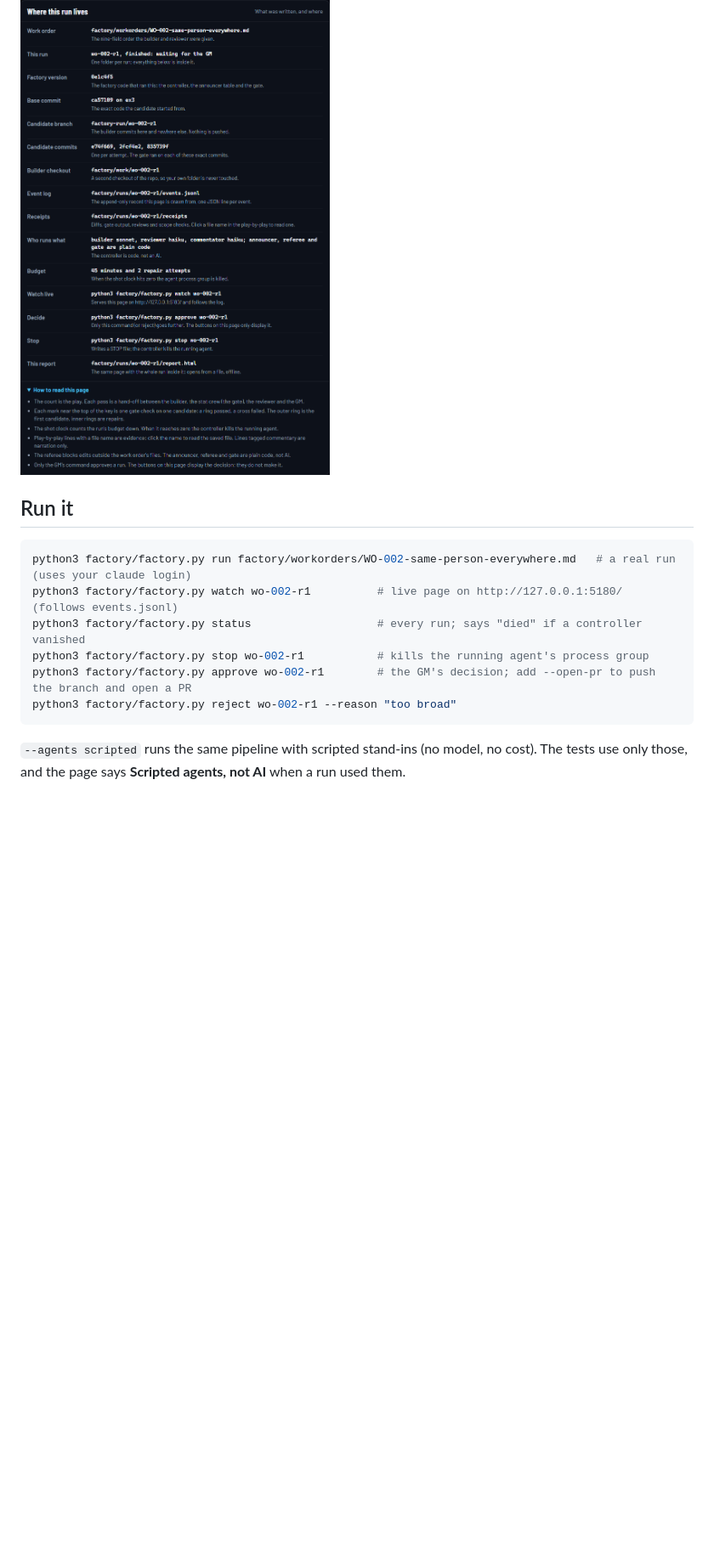
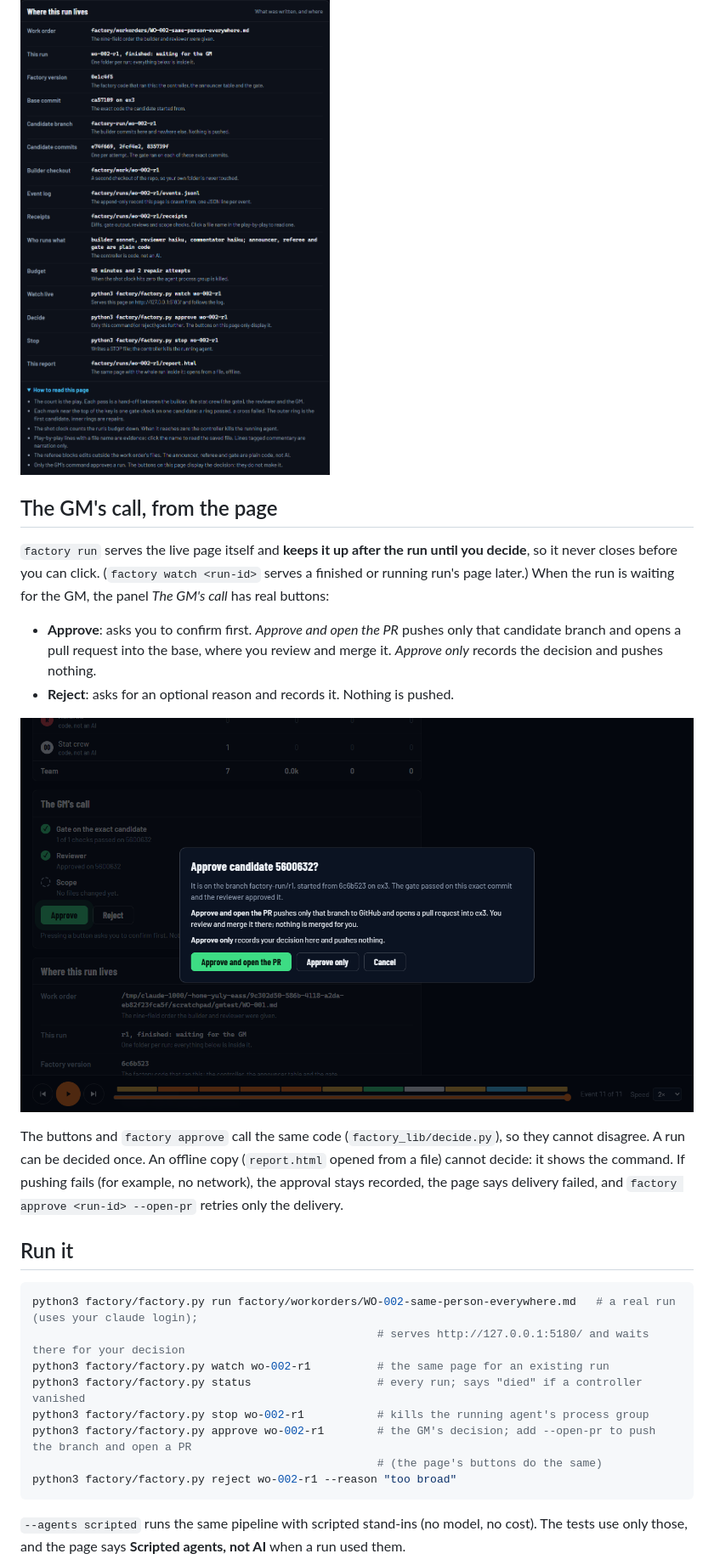
Before and after one commit to EASS-PART-A-2026-X/hoops-log, a Markdown page: factory/README.md, the part around one of its changes. Shown at 85% size. Drawn GitHub-style; pictures changed too: docs/factory/gm-confirm.png (added); blank space fills up the shorter version.

````diff
--- a/factory/README.md
+++ b/factory/README.md
@@ -94,14 +96,33 @@ exact commands to watch, stop and decide.
 
 ![Where this run lives](../docs/factory/where-this-run-lives.png)
 
+## The GM's call, from the page
+
+`factory run` serves the live page itself and **keeps it up after the run until you decide**, so it never closes
+before you can click. (`factory watch <run-id>` serves a finished or running run's page later.) When the run is
+waiting for the GM, the panel *The GM's call* has real buttons:
+
+- **Approve**: asks you to confirm first. *Approve and open the PR* pushes only that candidate branch and opens a
+  pull request into the base, where you review and merge it. *Approve only* records the decision and pushes nothing.
+- **Reject**: asks for an optional reason and records it. Nothing is pushed.
+
+![The confirmation before an approval](../docs/factory/gm-confirm.png)
+
+The buttons and `factory approve` call the same code (`factory_lib/decide.py`), so they cannot disagree. A run
+can be decided once. An offline copy (`report.html` opened from a file) cannot decide: it shows the command.
+If pushing fails (for example, no network), the approval stays recorded, the page says delivery failed, and
+`factory approve <run-id> --open-pr` retries only the delivery.
+
 ## Run it
 
 ```bash
-python3 factory/factory.py run factory/workorders/WO-002-same-person-everywhere.md   # a real run (uses your claude login)
-python3 factory/factory.py watch wo-002-r1          # live page on http://127.0.0.1:5180/ (follows events.jsonl)
+python3 factory/factory.py run factory/workorders/WO-002-same-person-everywhere.md   # a real run (uses your claude login);
+                                                    # serves http://127.0.0.1:5180/ and waits there for your decision
+python3 factory/factory.py watch wo-002-r1          # the same page for an existing run
 python3 factory/factory.py status                   # every run; says "died" if a controller vanished
 python3 factory/factory.py stop wo-002-r1           # kills the running agent's process group
 python3 factory/factory.py approve wo-002-r1        # the GM's decision; add --open-pr to push the branch and open a PR
+                                                    # (the page's buttons do the same)
 python3 factory/factory.py reject wo-002-r1 --reason "too broad"
 ```
 
````
Also changed, not shown: other parts of factory/README.md (+10 -7 lines), README.md (+2 -1 lines), 9 other files.
